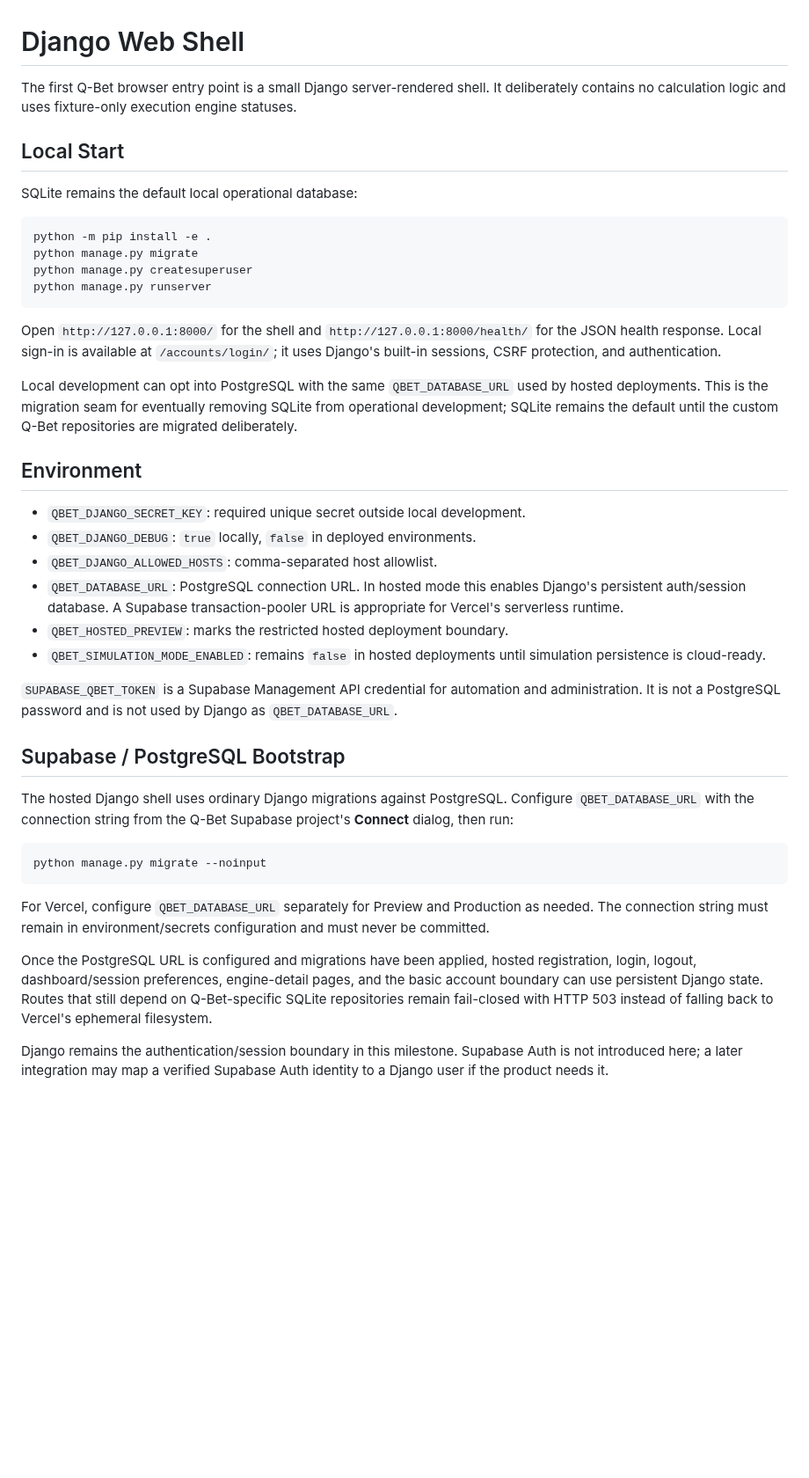
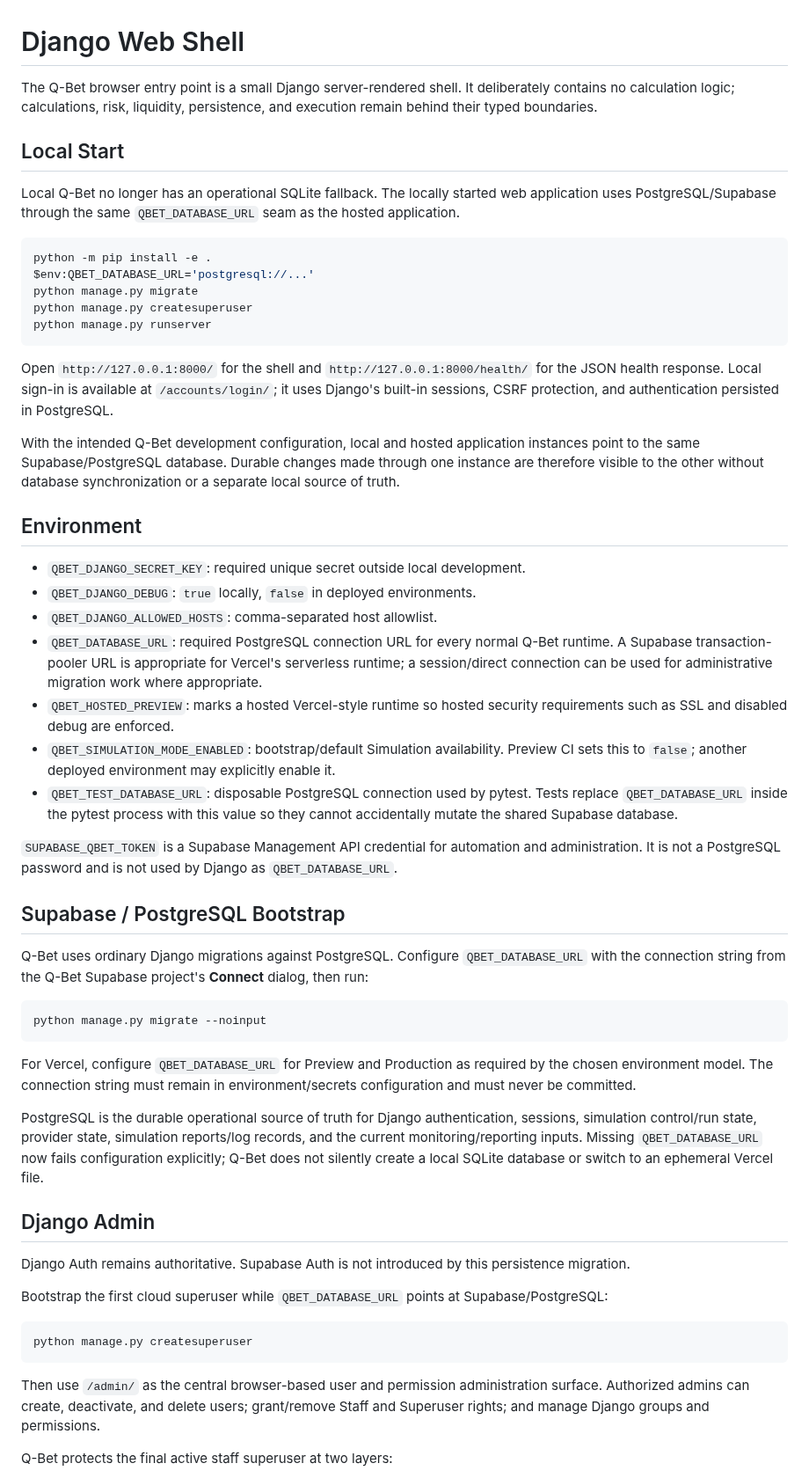
Before and after one commit to BytecodeBrewer/Q-Bet, a Markdown page: docs/django-web-shell.md, the part around one of its changes. Shown at 88% size. Rendered like a GitHub page; blank space fills up the shorter version.

Commit message:
docs(#89): update Django cloud persistence workflow

````diff
--- a/docs/django-web-shell.md
+++ b/docs/django-web-shell.md
@@ -1,43 +1,58 @@
 # Django Web Shell
 
-The first Q-Bet browser entry point is a small Django server-rendered shell. It deliberately contains no calculation logic and uses fixture-only execution engine statuses.
+The Q-Bet browser entry point is a small Django server-rendered shell. It deliberately contains no calculation logic; calculations, risk, liquidity, persistence, and execution remain behind their typed boundaries.
 
 ## Local Start
 
-SQLite remains the default local operational database:
+Local Q-Bet no longer has an operational SQLite fallback. The locally started web application uses PostgreSQL/Supabase through the same `QBET_DATABASE_URL` seam as the hosted application.
 
 ```powershell
 python -m pip install -e .
+$env:QBET_DATABASE_URL='postgresql://...'
 python manage.py migrate
 python manage.py createsuperuser
 python manage.py runserver
 ```
 
-Open `http://127.0.0.1:8000/` for the shell and `http://127.0.0.1:8000/health/` for the JSON health response. Local sign-in is available at `/accounts/login/`; it uses Django's built-in sessions, CSRF protection, and authentication.
+Open `http://127.0.0.1:8000/` for the shell and `http://127.0.0.1:8000/health/` for the JSON health response. Local sign-in is available at `/accounts/login/`; it uses Django's built-in sessions, CSRF protection, and authentication persisted in PostgreSQL.
 
-Local development can opt into PostgreSQL with the same `QBET_DATABASE_URL` used by hosted deployments. This is the migration seam for eventually removing SQLite from operational development; SQLite remains the default until the custom Q-Bet repositories are migrated deliberately.
+With the intended Q-Bet development configuration, local and hosted application instances point to the same Supabase/PostgreSQL database. Durable changes made through one instance are therefore visible to the other without database synchronization or a separate local source of truth.
 
 ## Environment
 
 - `QBET_DJANGO_SECRET_KEY`: required unique secret outside local development.
 - `QBET_DJANGO_DEBUG`: `true` locally, `false` in deployed environments.
 - `QBET_DJANGO_ALLOWED_HOSTS`: comma-separated host allowlist.
-- `QBET_DATABASE_URL`: PostgreSQL connection URL. In hosted mode this enables Django's persistent auth/session database. A Supabase transaction-pooler URL is appropriate for Vercel's serverless runtime.
-- `QBET_HOSTED_PREVIEW`: marks the restricted hosted deployment boundary.
-- `QBET_SIMULATION_MODE_ENABLED`: remains `false` in hosted deployments until simulation persistence is cloud-ready.
+- `QBET_DATABASE_URL`: required PostgreSQL connection URL for every normal Q-Bet runtime. A Supabase transaction-pooler URL is appropriate for Vercel's serverless runtime; a session/direct connection can be used for administrative migration work where appropriate.
+- `QBET_HOSTED_PREVIEW`: marks a hosted Vercel-style runtime so hosted security requirements such as SSL and disabled debug are enforced.
+- `QBET_SIMULATION_MODE_ENABLED`: bootstrap/default Simulation availability. Preview CI sets this to `false`; another deployed environment may explicitly enable it.
+- `QBET_TEST_DATABASE_URL`: disposable PostgreSQL connection used by pytest. Tests replace `QBET_DATABASE_URL` inside the pytest process with this value so they cannot accidentally mutate the shared Supabase database.
 
 `SUPABASE_QBET_TOKEN` is a Supabase Management API credential for automation and administration. It is not a PostgreSQL password and is not used by Django as `QBET_DATABASE_URL`.
 
 ## Supabase / PostgreSQL Bootstrap
 
-The hosted Django shell uses ordinary Django migrations against PostgreSQL. Configure `QBET_DATABASE_URL` with the connection string from the Q-Bet Supabase project's **Connect** dialog, then run:
+Q-Bet uses ordinary Django migrations against PostgreSQL. Configure `QBET_DATABASE_URL` with the connection string from the Q-Bet Supabase project's **Connect** dialog, then run:
 
 ```powershell
 python manage.py migrate --noinput
 ```
 
-For Vercel, configure `QBET_DATABASE_URL` separately for Preview and Production as needed. The connection string must remain in environment/secrets configuration and must never be committed.
+For Vercel, configure `QBET_DATABASE_URL` for Preview and Production as required by the chosen environment model. The connection string must remain in environment/secrets configuration and must never be committed.
 
-Once the PostgreSQL URL is configured and migrations have been applied, hosted registration, login, logout, dashboard/session preferences, engine-detail pages, and the basic account boundary can use persistent Django state. Routes that still depend on Q-Bet-specific SQLite repositories remain fail-closed with HTTP 503 instead of falling back to Vercel's ephemeral filesystem.
+PostgreSQL is the durable operational source of truth for Django authentication, sessions, simulation control/run state, provider state, simulation reports/log records, and the current monitoring/reporting inputs. Missing `QBET_DATABASE_URL` now fails configuration explicitly; Q-Bet does not silently create a local SQLite database or switch to an ephemeral Vercel file.
 
-Django remains the authentication/session boundary in this milestone. Supabase Auth is not introduced here; a later integration may map a verified Supabase Auth identity to a Django user if the product needs it.
+## Django Admin
+
+Django Auth remains authoritative. Supabase Auth is not introduced by this persistence migration.
+
+Bootstrap the first cloud superuser while `QBET_DATABASE_URL` points at Supabase/PostgreSQL:
+
+```powershell
+python manage.py createsuperuser
+```
+
+Then use `/admin/` as the central browser-based user and permission administration surface. Authorized admins can create, deactivate, and delete users; grant/remove Staff and Superuser rights; and manage Django groups and permissions.
+
+Q-Bet protects the final active staff superuser at two layers:
+
````
Also changed, not shown: other parts of docs/django-web-shell.md (+32 -5 lines).
